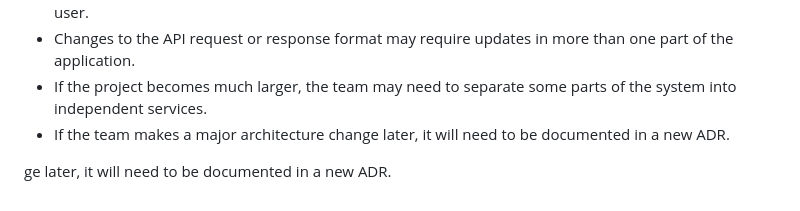
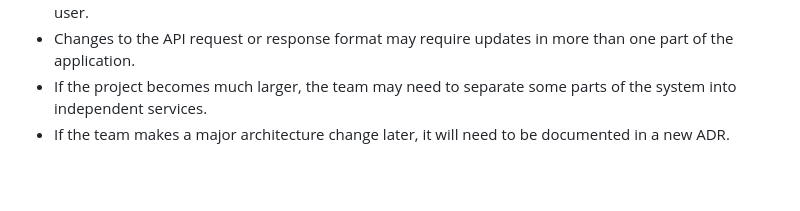
Before and after one commit to elchex10/412_Team_1_Project, a Markdown page: docs/adr/ADR-0001.md, the part around the change. GitHub-like rendering; blank space fills up the shorter version.

Commit message:
Remove obsolete line from ADR-0001.md

```diff
--- a/docs/adr/ADR-0001.md
+++ b/docs/adr/ADR-0001.md
@@ -75,10 +75,3 @@ The web interface collects the user's name, age, and gender. That input is valid
 - Changes to the API request or response format may require updates in more than one part of the application.
 - If the project becomes much larger, the team may need to separate some parts of the system into independent services.
 - If the team makes a major architecture change later, it will need to be documented in a new ADR.
-
-
-
-
-
-
-ge later, it will need to be documented in a new ADR.
```
